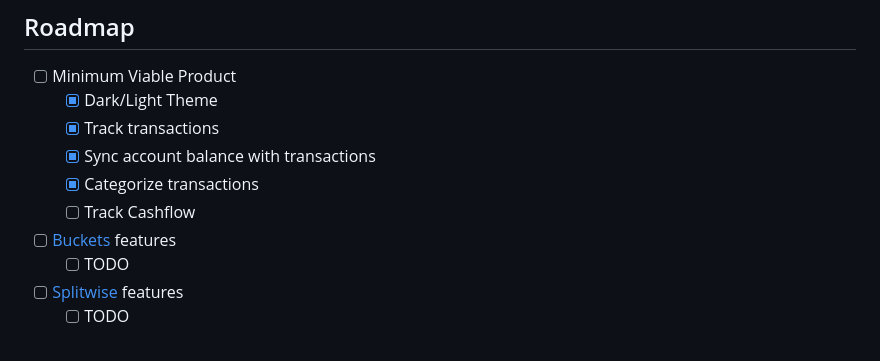
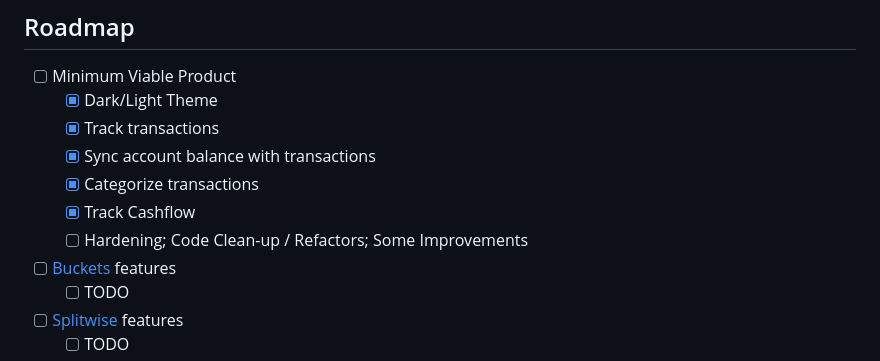
Before and after one commit to joneldominic/personal-finance-management-app, a Markdown page: README.md, the part around the change. Rendered like a GitHub page.

Commit message:
Updated Road Map

```diff
--- a/README.md
+++ b/README.md
@@ -127,7 +127,8 @@ _Video tutorials will be added soon._
   - [x] Track transactions
   - [x] Sync account balance with transactions
   - [x] Categorize transactions
-  - [ ] Track Cashflow
+  - [x] Track Cashflow
+  - [ ] Hardening; Code Clean-up / Refactors; Some Improvements
 - [ ] [Buckets](https://www.budgetwithbuckets.com/) features
   - [ ] TODO
 - [ ] [Splitwise](https://www.splitwise.com/) features
```
